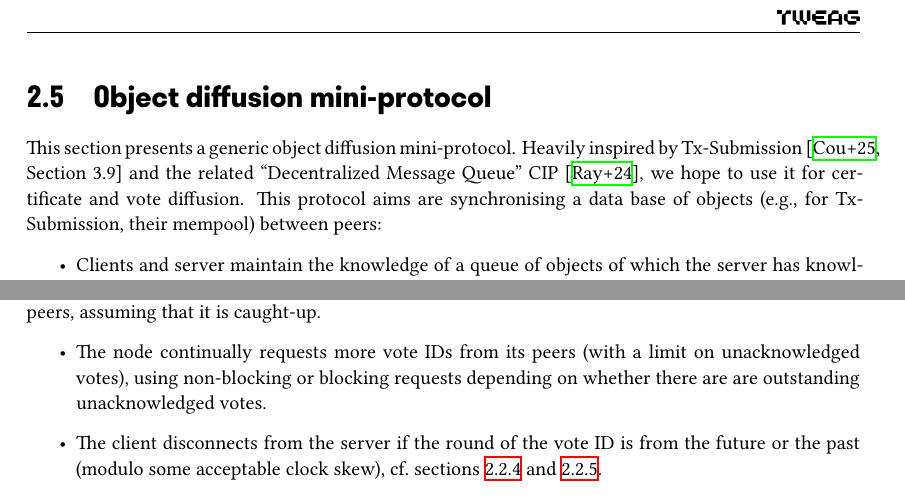
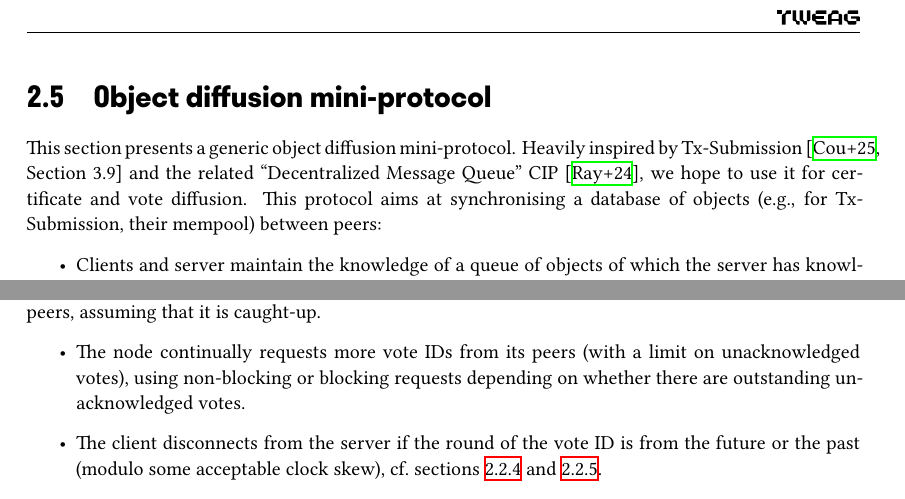
Before and after one commit to tweag/cardano-peras, a LaTeX thesis (design/peras-design.tex, which reads design/architecture/object-diffusion.tex, design/architecture/vote-cert-diffusion.tex): two parts of pages 12 and 17 of 53, joined at a grey line, cut so that both start at the same text. Compiled offline with XeLaTeX.

Commit message:
Fix typos

```diff
--- a/design/architecture/object-diffusion.tex
+++ b/design/architecture/object-diffusion.tex
@@ -4,8 +4,8 @@
 This section presents a generic object diffusion mini-protocol. Heavily inspired
 by Tx-Submission~\cite[Section~3.9]{network-spec-150} and the related
 \enquote{Decentralized Message Queue} CIP \parencite{dmq-cip}, we hope to use it
-for certificate and vote diffusion. This protocol aims are synchronising a data
-base of objects (e.g., for Tx-Submission, their mempool) between peers:
+for certificate and vote diffusion. This protocol aims at synchronising a
+database of objects (e.g., for Tx-Submission, their mempool) between peers:
 %
 \begin{itemize}
 \item
--- a/design/architecture/vote-cert-diffusion.tex
+++ b/design/architecture/vote-cert-diffusion.tex
@@ -39,7 +39,7 @@ Additionally, it serves the votes corresponding to the unacknowledged vote IDs.
 We now describe the dynamics of an honest node engaging as the client in vote diffusion with its peers, assuming that it is caught-up.
 \begin{itemize}
 \item
-  The node continually requests more vote IDs from its peers (with a limit on unacknowledged votes), using non-blocking or blocking requests depending on whether there are are outstanding unacknowledged votes.
+  The node continually requests more vote IDs from its peers (with a limit on unacknowledged votes), using non-blocking or blocking requests depending on whether there are outstanding unacknowledged votes.
 \item
   The client disconnects from the server if the round of the vote ID is from the future or the past (modulo some acceptable clock skew), cf.~\cref{sec:votes certs from the future,sec:votes certs from the past}.
 \item
```
Also changed, not shown: design/architecture/other-aspects.tex (+1 -1 lines), design/architecture/object-diffusion.tex (4 more changed lines).
